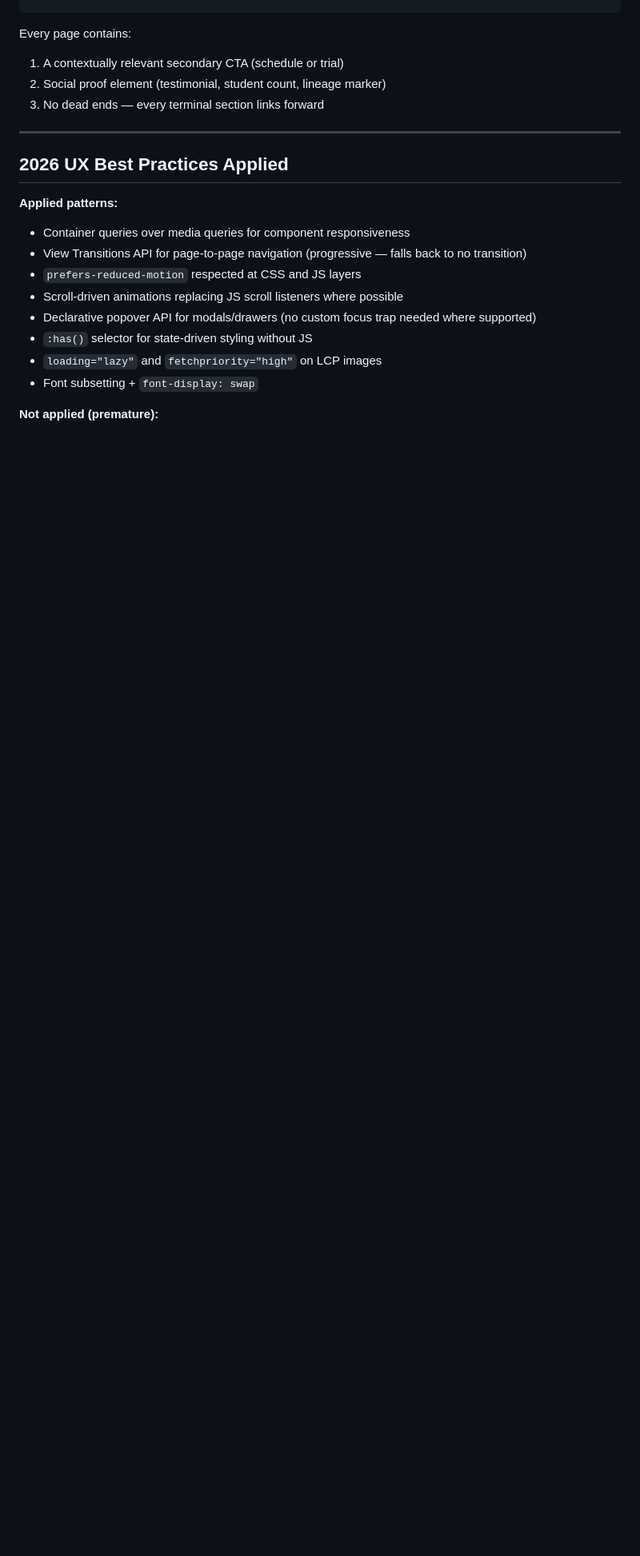
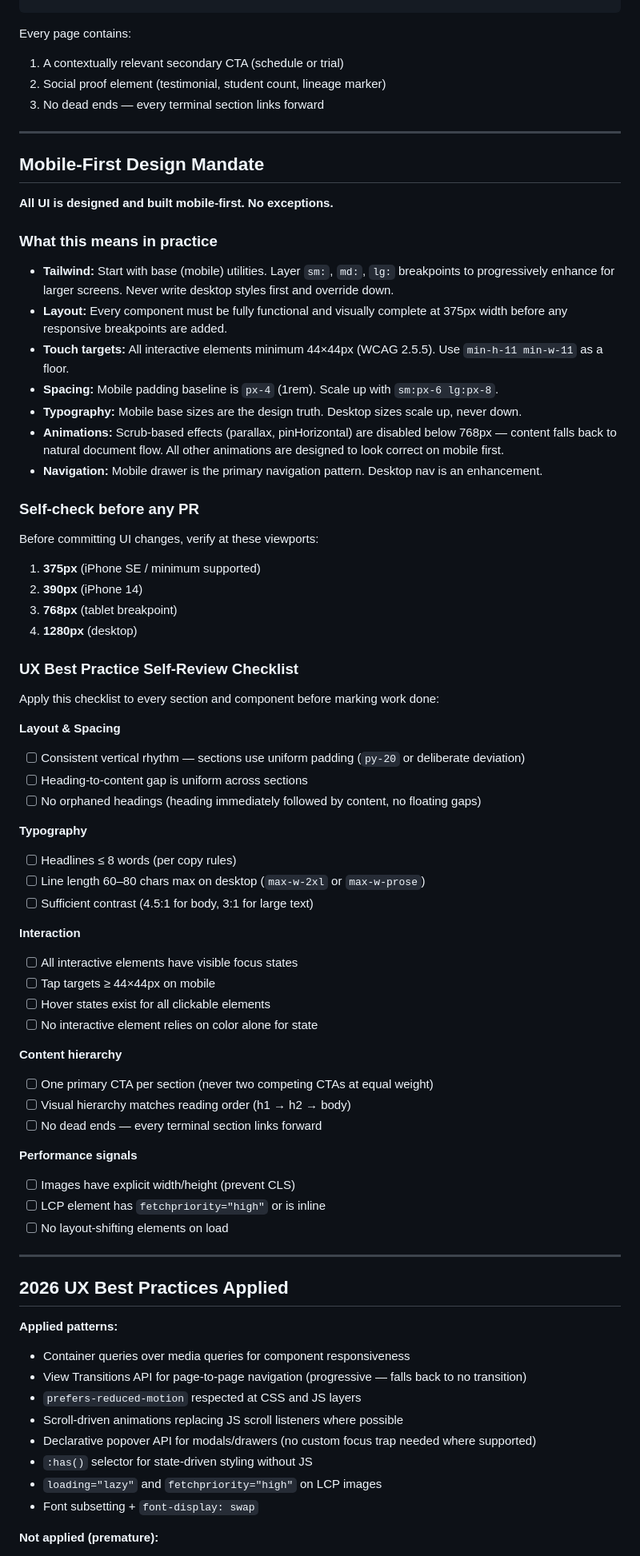
Before and after one commit to rolfed/ojjlab-site, a Markdown page: docs/UX_STRATEGY.md, the part around the change. Shown at 80% size. Drawn GitHub-style; blank space fills up the shorter version.

```diff
--- a/docs/UX_STRATEGY.md
+++ b/docs/UX_STRATEGY.md
@@ -70,6 +70,60 @@ Every page contains:
 1. A contextually relevant secondary CTA (schedule or trial)
 2. Social proof element (testimonial, student count, lineage marker)
 3. No dead ends — every terminal section links forward
+
+---
+
+## Mobile-First Design Mandate
+
+**All UI is designed and built mobile-first. No exceptions.**
+
+### What this means in practice
+
+- **Tailwind:** Start with base (mobile) utilities. Layer `sm:`, `md:`, `lg:` breakpoints to progressively enhance for larger screens. Never write desktop styles first and override down.
+- **Layout:** Every component must be fully functional and visually complete at 375px width before any responsive breakpoints are added.
+- **Touch targets:** All interactive elements minimum 44×44px (WCAG 2.5.5). Use `min-h-11 min-w-11` as a floor.
+- **Spacing:** Mobile padding baseline is `px-4` (1rem). Scale up with `sm:px-6 lg:px-8`.
+- **Typography:** Mobile base sizes are the design truth. Desktop sizes scale up, never down.
+- **Animations:** Scrub-based effects (parallax, pinHorizontal) are disabled below 768px — content falls back to natural document flow. All other animations are designed to look correct on mobile first.
+- **Navigation:** Mobile drawer is the primary navigation pattern. Desktop nav is an enhancement.
+
+### Self-check before any PR
+
+Before committing UI changes, verify at these viewports:
+1. **375px** (iPhone SE / minimum supported)
+2. **390px** (iPhone 14)
+3. **768px** (tablet breakpoint)
+4. **1280px** (desktop)
+
+### UX Best Practice Self-Review Checklist
+
+Apply this checklist to every section and component before marking work done:
+
+**Layout & Spacing**
+- [ ] Consistent vertical rhythm — sections use uniform padding (`py-20` or deliberate deviation)
+- [ ] Heading-to-content gap is uniform across sections
+- [ ] No orphaned headings (heading immediately followed by content, no floating gaps)
+
+**Typography**
+- [ ] Headlines ≤ 8 words (per copy rules)
+- [ ] Line length 60–80 chars max on desktop (`max-w-2xl` or `max-w-prose`)
+- [ ] Sufficient contrast (4.5:1 for body, 3:1 for large text)
+
+**Interaction**
+- [ ] All interactive elements have visible focus states
+- [ ] Tap targets ≥ 44×44px on mobile
+- [ ] Hover states exist for all clickable elements
+- [ ] No interactive element relies on color alone for state
+
+**Content hierarchy**
+- [ ] One primary CTA per section (never two competing CTAs at equal weight)
+- [ ] Visual hierarchy matches reading order (h1 → h2 → body)
+- [ ] No dead ends — every terminal section links forward
+
+**Performance signals**
+- [ ] Images have explicit width/height (prevent CLS)
+- [ ] LCP element has `fetchpriority="high"` or is inline
+- [ ] No layout-shifting elements on load
 
 ---
 
```
Also changed, not shown: docs/COMPONENT_SYSTEM.md (+8 -0 lines), docs/TESTING_STRATEGY.md (+38 -0 lines).
